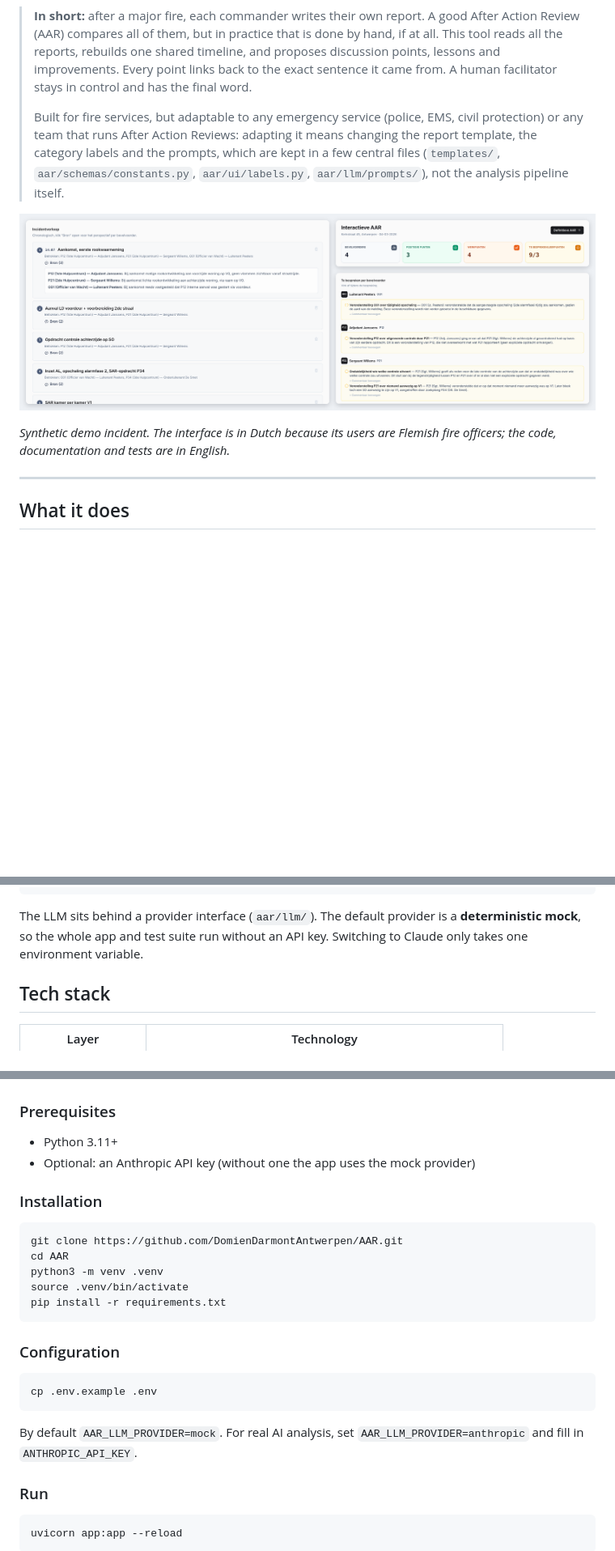
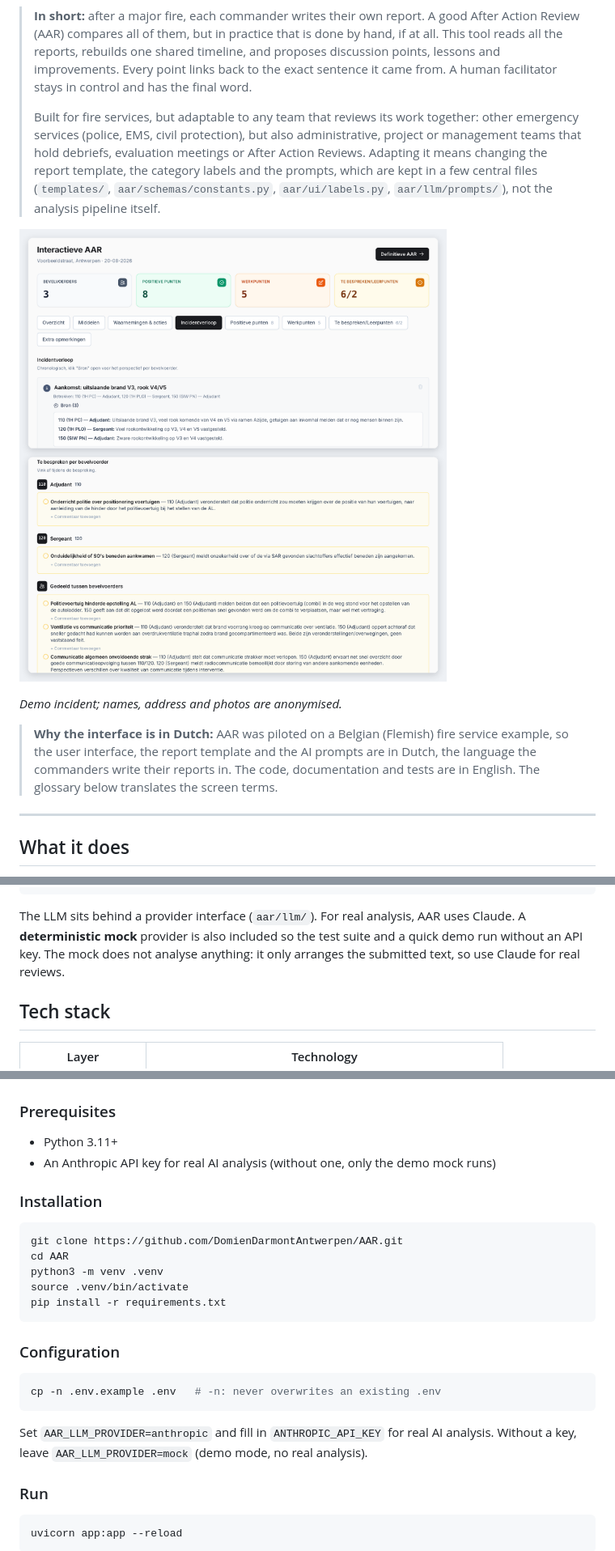
Before and after one commit to DarmontDomienAntwerpen/AAR, a Markdown page: README.md, 3 parts joined by grey strips. Shown at 81% size. Drawn GitHub-style; pictures changed too: docs/images/showcase.png; blank space fills up the shorter version.

Commit message:
Refresh README: anonymised showcase, Dutch pilot note, broader use, safer setup
- New screenshot of a real Claude analysis, names/address/photos anonymised
- Explain the Dutch interface: piloted on a Belgian fire service example
- Note that any team running debriefs or AARs can adapt it
- cp -n so an existing .env (with its API key) is never overwritten
- Clarify that the mock provider does no real analysis; test count 145

Co-Authored-By: Claude Opus 5.5 <noreply@anthropic.com>

````diff
--- a/README.md
+++ b/README.md
@@ -10,5 +10,5 @@
 
 > **In short:** after a major fire, each commander writes their own report. A good After Action Review (AAR) compares all of them, but in practice that is done by hand, if at all. This tool reads all the reports, rebuilds one shared timeline, and proposes discussion points, lessons and improvements. Every point links back to the exact sentence it came from. A human facilitator stays in control and has the final word.
 >
-> Built for fire services, but adaptable to any emergency service (police, EMS, civil protection) or any team that runs After Action Reviews: adapting it means changing the report template, the category labels and the prompts, which are kept in a few central files (`templates/`, `aar/schemas/constants.py`, `aar/ui/labels.py`, `aar/llm/prompts/`), not the analysis pipeline itself.
+> Built for fire services, but adaptable to any team that reviews its work together: other emergency services (police, EMS, civil protection), but also administrative, project or management teams that hold debriefs, evaluation meetings or After Action Reviews. Adapting it means changing the report template, the category labels and the prompts, which are kept in a few central files (`templates/`, `aar/schemas/constants.py`, `aar/ui/labels.py`, `aar/llm/prompts/`), not the analysis pipeline itself.
 
@@ -16,5 +16,7 @@
 
-*Synthetic demo incident. The interface is in Dutch because its users are Flemish fire officers; the code, documentation and tests are in English.*
+*Demo incident; names, address and photos are anonymised.*
+
+> **Why the interface is in Dutch:** AAR was piloted on a Belgian (Flemish) fire service example, so the user interface, the report template and the AI prompts are in Dutch, the language the commanders write their reports in. The code, documentation and tests are in English. The glossary below translates the screen terms.
 
 ---
 
@@ -71,7 +73,7 @@ Where a gap could be checked (ordering, coverage, duplication), it was closed wi
           Facilitator reviews, corrects, re-runs, finalizes
 ```
 
-The LLM sits behind a provider interface (`aar/llm/`). The default provider is a **deterministic mock**, so the whole app and test suite run without an API key. Switching to Claude only takes one environment variable.
+The LLM sits behind a provider interface (`aar/llm/`). For real analysis, AAR uses Claude. A **deterministic mock** provider is also included so the test suite and a quick demo run without an API key. The mock does not analyse anything: it only arranges the submitted text, so use Claude for real reviews.
 
 ## Tech stack
 
@@ -87,7 +89,7 @@ The LLM sits behind a provider interface (`aar/llm/`). The default provider is a
 
 ### Prerequisites
 - Python 3.11+
-- Optional: an Anthropic API key (without one the app uses the mock provider)
+- An Anthropic API key for real AI analysis (without one, only the demo mock runs)
 
 ### Installation
 ```bash
@@ -100,9 +102,9 @@ pip install -r requirements.txt
 
 ### Configuration
 ```bash
-cp .env.example .env
+cp -n .env.example .env   # -n: never overwrites an existing .env
 ```
-By default `AAR_LLM_PROVIDER=mock`. For real AI analysis, set `AAR_LLM_PROVIDER=anthropic` and fill in `ANTHROPIC_API_KEY`.
+Set `AAR_LLM_PROVIDER=anthropic` and fill in `ANTHROPIC_API_KEY` for real AI analysis. Without a key, leave `AAR_LLM_PROVIDER=mock` (demo mode, no real analysis).
 
 ### Run
 ```bash
````
Also changed, not shown: other parts of README.md (+3 -3 lines), HANDOFF.md (+1 -1 lines).
